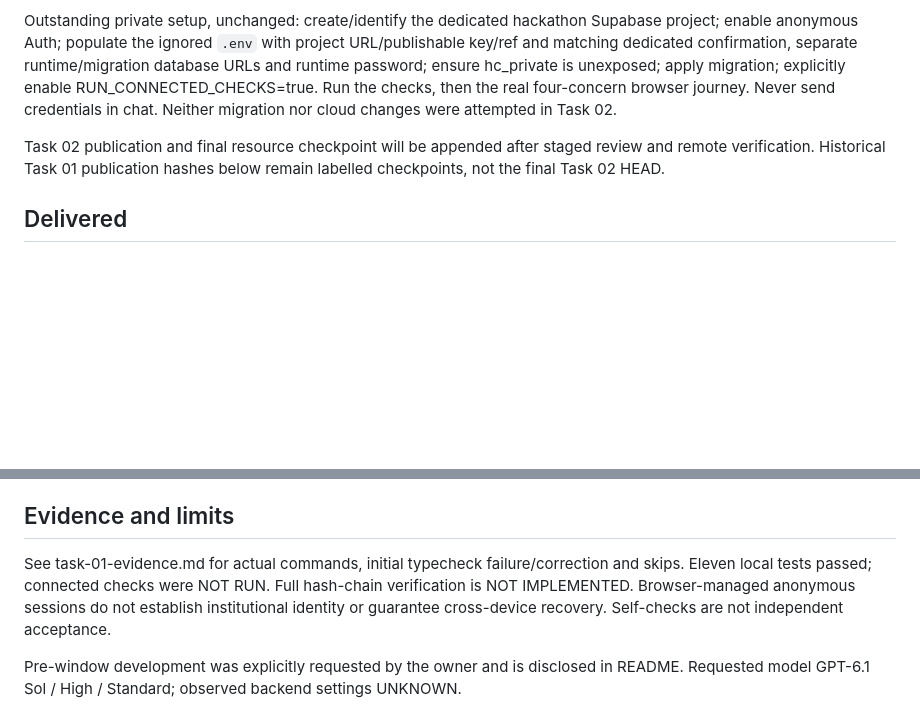
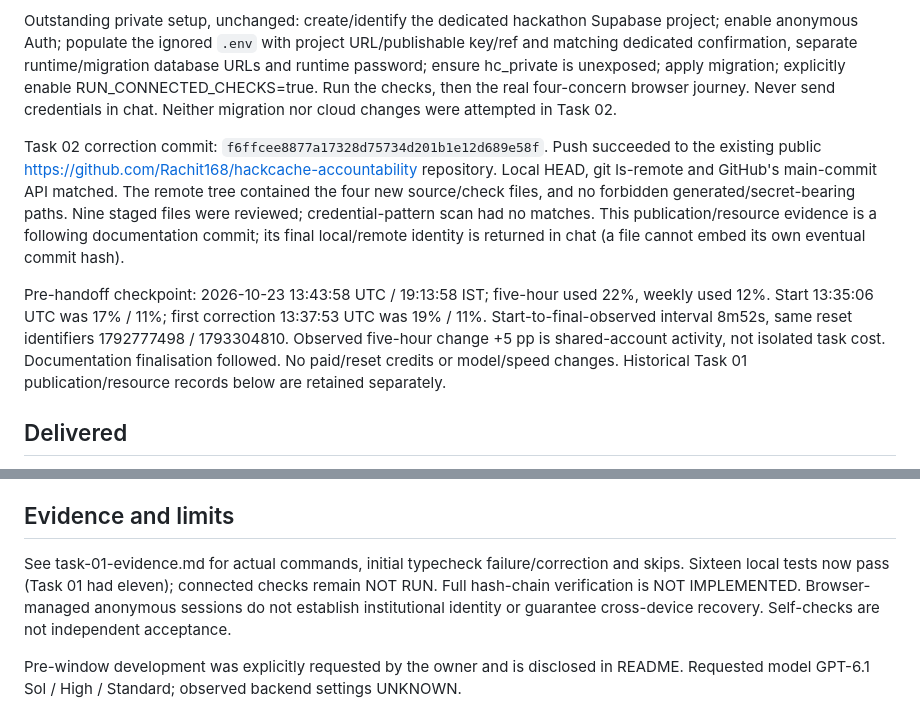
Before and after one commit to Rachit168/hackcache-accountability, a Markdown page: docs/handoff.md, 2 parts joined by grey strips. Rendered like a GitHub page; blank space fills up the shorter version.

Commit message:
Record Task 02 regression evidence and connected verification blocker

```diff
--- a/docs/handoff.md
+++ b/docs/handoff.md
@@ -12,7 +12,9 @@ Strengthened the connected runner with two pinned independent backend connection
 
 Outstanding private setup, unchanged: create/identify the dedicated hackathon Supabase project; enable anonymous Auth; populate the ignored `.env` with project URL/publishable key/ref and matching dedicated confirmation, separate runtime/migration database URLs and runtime password; ensure hc_private is unexposed; apply migration; explicitly enable RUN_CONNECTED_CHECKS=true. Run the checks, then the real four-concern browser journey. Never send credentials in chat. Neither migration nor cloud changes were attempted in Task 02.
 
-Task 02 publication and final resource checkpoint will be appended after staged review and remote verification. Historical Task 01 publication hashes below remain labelled checkpoints, not the final Task 02 HEAD.
+Task 02 correction commit: `f6ffcee8877a17328d75734d201b1e12d689e58f`. Push succeeded to the existing public https://github.com/Rachit168/hackcache-accountability repository. Local HEAD, git ls-remote and GitHub's main-commit API matched. The remote tree contained the four new source/check files, and no forbidden generated/secret-bearing paths. Nine staged files were reviewed; credential-pattern scan had no matches. This publication/resource evidence is a following documentation commit; its final local/remote identity is returned in chat (a file cannot embed its own eventual commit hash).
+
+Pre-handoff checkpoint: 2026-10-23 13:43:58 UTC / 19:13:58 IST; five-hour used 22%, weekly used 12%. Start 13:35:06 UTC was 17% / 11%; first correction 13:37:53 UTC was 19% / 11%. Start-to-final-observed interval 8m52s, same reset identifiers 1792777498 / 1793304810. Observed five-hour change +5 pp is shared-account activity, not isolated task cost. Documentation finalisation followed. No paid/reset credits or model/speed changes. Historical Task 01 publication/resource records below are retained separately.
 
 ## Delivered
 Typed written-intake frontend and Express API, shared Zod validation, private receipt/case route, managed Supabase authentication adapter, idempotent citizen workspace bootstrap, transactional restricted SQL commands, versioned migration, focused tests, connected check runner and teammate starter packets.
@@ -29,7 +31,7 @@ A new dedicated hackathon Supabase project; anonymous Auth enabled; project URL/
 Finish Task 01 connected verification first: apply migration, inspect real role/RLS/grants, run separate-identity persistence/denial, idempotency/atomicity/context checks, then browser written entry → four concerns → receipt → reload. Correct observed failures within this slice. Only then advance to reviewer-approved office projections and the incomplete-response loop; AI, uploads and escalation remain deferred.
 
 ## Evidence and limits
-See task-01-evidence.md for actual commands, initial typecheck failure/correction and skips. Eleven local tests passed; connected checks were NOT RUN. Full hash-chain verification is NOT IMPLEMENTED. Browser-managed anonymous sessions do not establish institutional identity or guarantee cross-device recovery. Self-checks are not independent acceptance.
+See task-01-evidence.md for actual commands, initial typecheck failure/correction and skips. Sixteen local tests now pass (Task 01 had eleven); connected checks remain NOT RUN. Full hash-chain verification is NOT IMPLEMENTED. Browser-managed anonymous sessions do not establish institutional identity or guarantee cross-device recovery. Self-checks are not independent acceptance.
 
 Pre-window development was explicitly requested by the owner and is disclosed in README. Requested model GPT-6.1 Sol / High / Standard; observed backend settings UNKNOWN.
 
```
Also changed, not shown: docs/task-01-evidence.md (+2 -0 lines).
